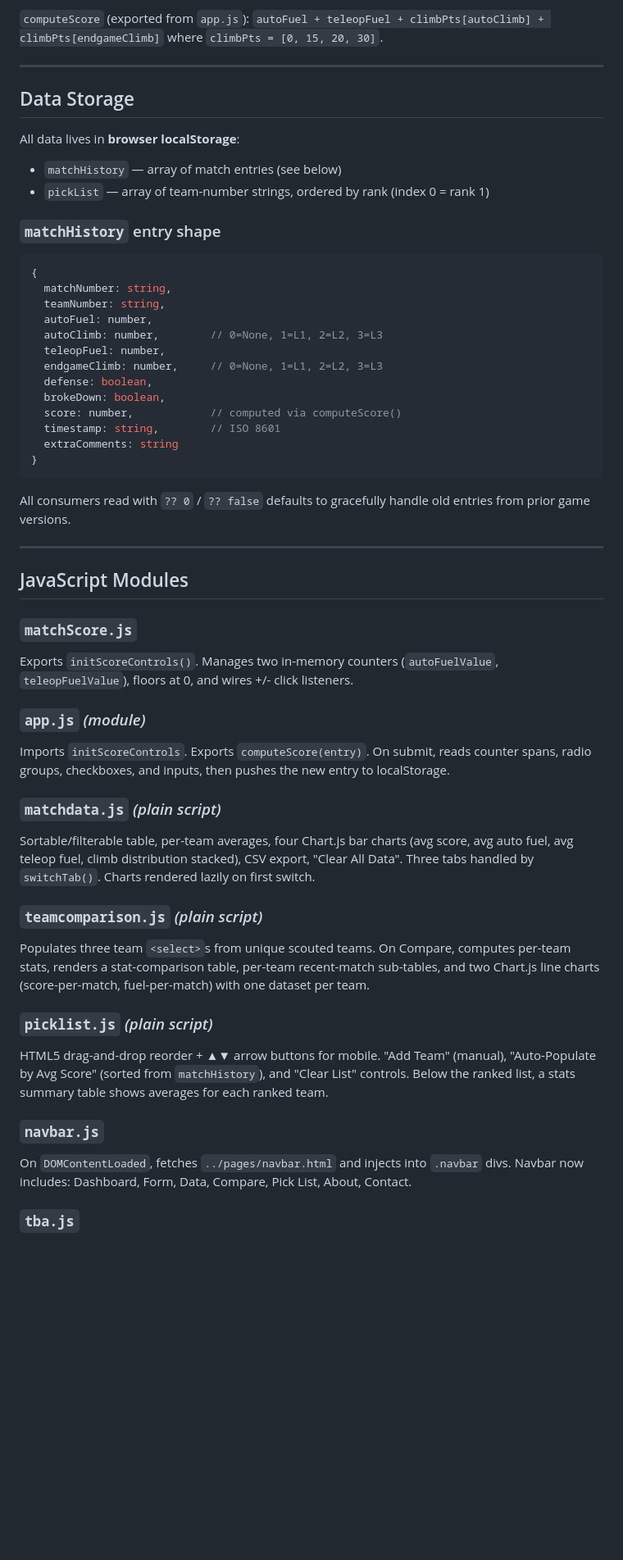
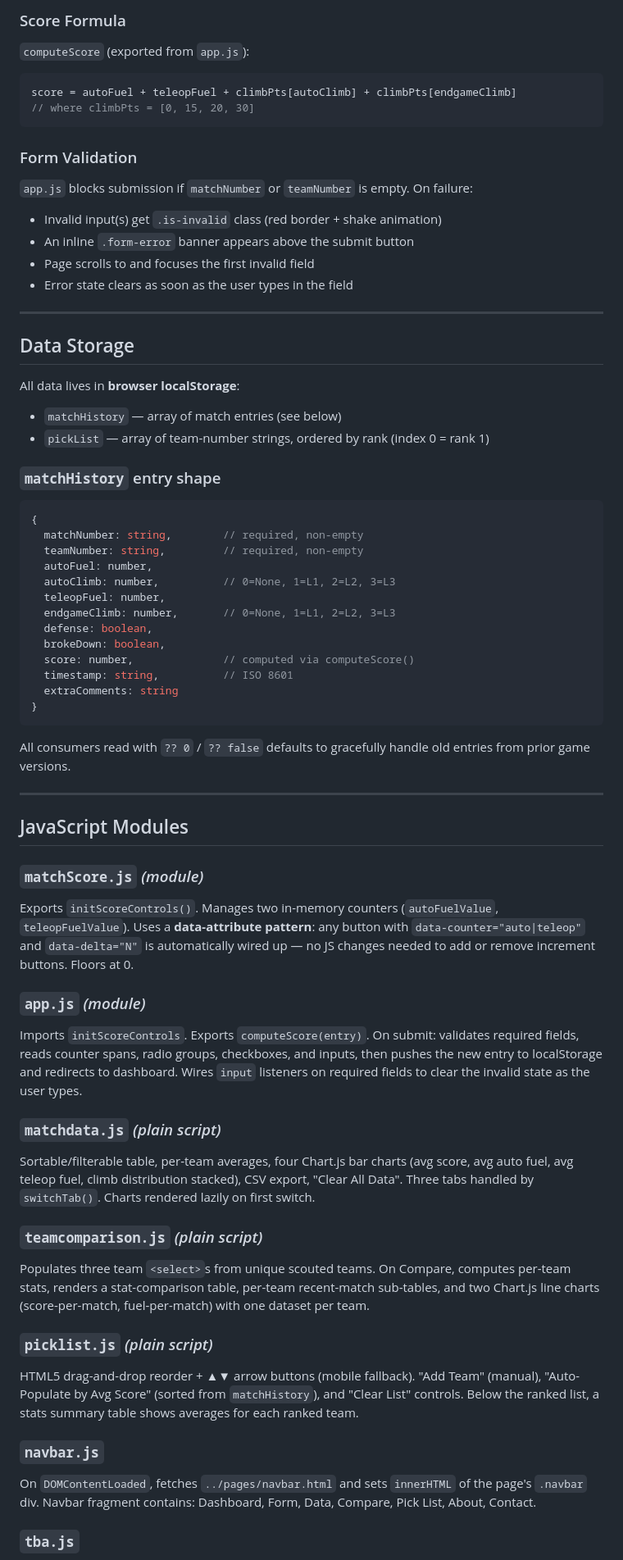
Before and after one commit to kevinalleweireldt/NebulaScouting, a Markdown page: OVERVIEW.md, the part around one of its changes. Shown at 82% size. Rendered like a GitHub page; blank space fills up the shorter version.

````diff
--- a/OVERVIEW.md
+++ b/OVERVIEW.md
@@ -72,5 +72,19 @@ The match form has three labeled sections plus flags and comments:
 
-`computeScore` (exported from `app.js`): `autoFuel + teleopFuel + climbPts[autoClimb] + climbPts[endgameClimb]` where `climbPts = [0, 15, 20, 30]`.
+### Score Formula
+
+`computeScore` (exported from `app.js`):
+```js
+score = autoFuel + teleopFuel + climbPts[autoClimb] + climbPts[endgameClimb]
+// where climbPts = [0, 15, 20, 30]
+```
+
+### Form Validation
+
+`app.js` blocks submission if `matchNumber` or `teamNumber` is empty. On failure:
+- Invalid input(s) get `.is-invalid` class (red border + shake animation)
+- An inline `.form-error` banner appears above the submit button
+- Page scrolls to and focuses the first invalid field
+- Error state clears as soon as the user types in the field
 
 ---
 
@@ -85,16 +99,16 @@ All data lives in **browser localStorage**:
 
 ```js
 {
-  matchNumber: string,
-  teamNumber: string,
+  matchNumber: string,        // required, non-empty
+  teamNumber: string,         // required, non-empty
   autoFuel: number,
-  autoClimb: number,        // 0=None, 1=L1, 2=L2, 3=L3
+  autoClimb: number,          // 0=None, 1=L1, 2=L2, 3=L3
   teleopFuel: number,
-  endgameClimb: number,     // 0=None, 1=L1, 2=L2, 3=L3
+  endgameClimb: number,       // 0=None, 1=L1, 2=L2, 3=L3
   defense: boolean,
   brokeDown: boolean,
-  score: number,            // computed via computeScore()
-  timestamp: string,        // ISO 8601
+  score: number,              // computed via computeScore()
+  timestamp: string,          // ISO 8601
   extraComments: string
 }
 ```
@@ -105,11 +119,11 @@ All consumers read with `?? 0` / `?? false` defaults to gracefully handle old en
 
 ## JavaScript Modules
 
-### `matchScore.js`
-Exports `initScoreControls()`. Manages two in-memory counters (`autoFuelValue`, `teleopFuelValue`), floors at 0, and wires +/- click listeners.
+### `matchScore.js` *(module)*
+Exports `initScoreControls()`. Manages two in-memory counters (`autoFuelValue`, `teleopFuelValue`). Uses a **data-attribute pattern**: any button with `data-counter="auto|teleop"` and `data-delta="N"` is automatically wired up — no JS changes needed to add or remove increment buttons. Floors at 0.
 
 ### `app.js` *(module)*
-Imports `initScoreControls`. Exports `computeScore(entry)`. On submit, reads counter spans, radio groups, checkboxes, and inputs, then pushes the new entry to localStorage.
+Imports `initScoreControls`. Exports `computeScore(entry)`. On submit: validates required fields, reads counter spans, radio groups, checkboxes, and inputs, then pushes the new entry to localStorage and redirects to dashboard. Wires `input` listeners on required fields to clear the invalid state as the user types.
 
 ### `matchdata.js` *(plain script)*
 Sortable/filterable table, per-team averages, four Chart.js bar charts (avg score, avg auto fuel, avg teleop fuel, climb distribution stacked), CSV export, "Clear All Data". Three tabs handled by `switchTab()`. Charts rendered lazily on first switch.
@@ -118,10 +132,10 @@ Sortable/filterable table, per-team averages, four Chart.js bar charts (avg scor
 Populates three team `<select>`s from unique scouted teams. On Compare, computes per-team stats, renders a stat-comparison table, per-team recent-match sub-tables, and two Chart.js line charts (score-per-match, fuel-per-match) with one dataset per team.
 
 ### `picklist.js` *(plain script)*
-HTML5 drag-and-drop reorder + ▲▼ arrow buttons for mobile. "Add Team" (manual), "Auto-Populate by Avg Score" (sorted from `matchHistory`), and "Clear List" controls. Below the ranked list, a stats summary table shows averages for each ranked team.
+HTML5 drag-and-drop reorder + ▲▼ arrow buttons (mobile fallback). "Add Team" (manual), "Auto-Populate by Avg Score" (sorted from `matchHistory`), and "Clear List" controls. Below the ranked list, a stats summary table shows averages for each ranked team.
 
 ### `navbar.js`
-On `DOMContentLoaded`, fetches `../pages/navbar.html` and injects into `.navbar` divs. Navbar now includes: Dashboard, Form, Data, Compare, Pick List, About, Contact.
+On `DOMContentLoaded`, fetches `../pages/navbar.html` and sets `innerHTML` of the page's `.navbar` div. Navbar fragment contains: Dashboard, Form, Data, Compare, Pick List, About, Contact.
 
 ### `tba.js`
 Utility for **The Blue Alliance API v3**. Reads `TBA_API_KEY` from `process.env` — not currently wired into the browser UI.
````
Also changed, not shown: other parts of OVERVIEW.md (+62 -32 lines).
